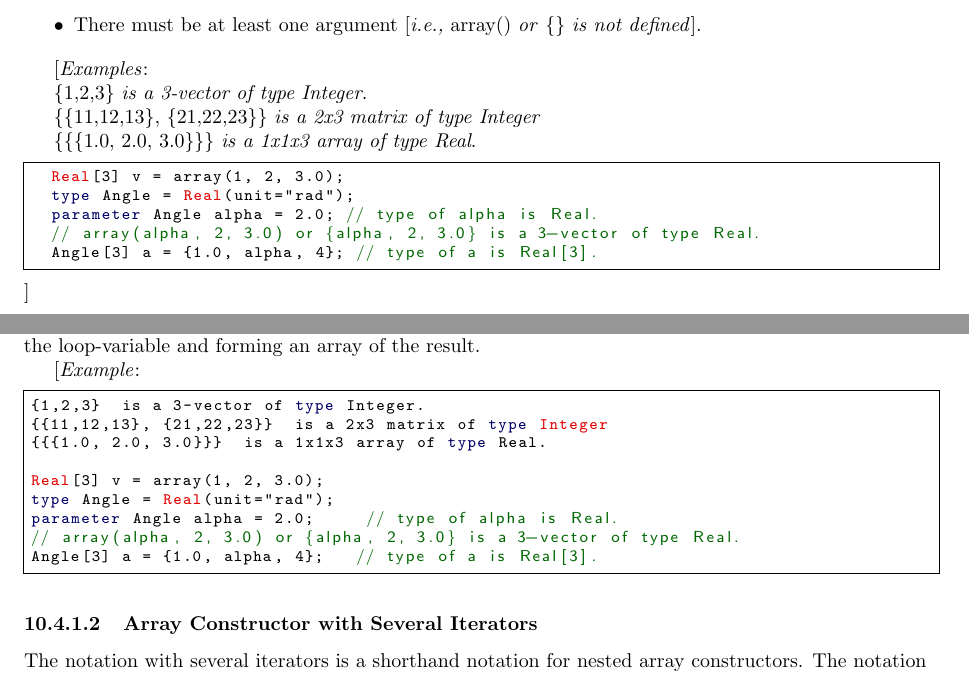
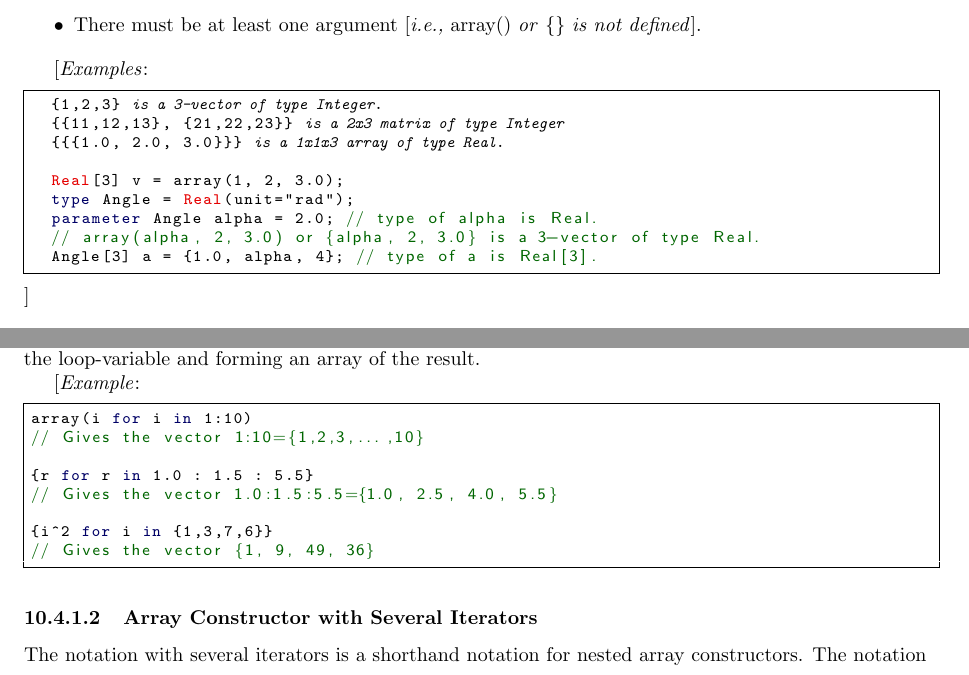
Before and after one commit to modelica/ModelicaSpecification, a LaTeX thesis (MLS.tex, which reads chapters/arrays.tex): two parts of pages 118 and 119 of 284, joined at a grey line, cut so that both start at the same text. Compiled offline with pdfLaTeX.

Commit message:
Modelica code formatting

```diff
--- a/chapters/arrays.tex
+++ b/chapters/arrays.tex
@@ -563,14 +563,11 @@ arguments according to the following rules:
 \end{itemize}
 
 {[}\emph{Examples}:
+\begin{lstlisting}[language=modelica, escapechar=!]
+  {1,2,3} !\emph{is a 3-vector of type Integer}.!
+  {{11,12,13}, {21,22,23}} !\emph{is a 2x3 matrix of type Integer}!
+  {{{1.0, 2.0, 3.0}}} !\emph{is a 1x1x3 array of type Real}.!
 
-\{1,2,3\} \emph{is a 3-vector of type Integer}.
-
-\{\{11,12,13\}, \{21,22,23\}\} \emph{is a 2x3 matrix of type Integer}
-
-\{\{\{1.0, 2.0, 3.0\}\}\} \emph{is a 1x1x3 array of type Real}.
-
-\begin{lstlisting}[language=modelica]
   Real[3] v = array(1, 2, 3.0);
   type Angle = Real(unit="rad");
   parameter Angle alpha = 2.0; // type of alpha is Real.
@@ -618,15 +615,14 @@ array of the result.
 
 {[}\emph{Example}:
 \begin{lstlisting}[language=modelica]
-{1,2,3}  is a 3-vector of type Integer.
-{{11,12,13}, {21,22,23}}  is a 2x3 matrix of type Integer
-{{{1.0, 2.0, 3.0}}}  is a 1x1x3 array of type Real.
+array(i for i in 1:10)
+// Gives the vector 1:10={1,2,3,...,10}
 
-Real[3] v = array(1, 2, 3.0);
-type Angle = Real(unit="rad");
-parameter Angle alpha = 2.0;     // type of alpha is Real.
-// array(alpha, 2, 3.0) or {alpha, 2, 3.0} is a 3-vector of type Real.
-Angle[3] a = {1.0, alpha, 4};   // type of a is Real[3].
+{r for r in 1.0 : 1.5 : 5.5}
+// Gives the vector 1.0:1.5:5.5={1.0, 2.5, 4.0, 5.5}
+
+{i^2 for i in {1,3,7,6}}
+// Gives the vector {1, 9, 49, 36}
 \end{lstlisting}
 \subsubsection{Array Constructor with Several Iterators}\doublelabel{array-constructor-with-several-iterators}
 
```
Also changed, not shown: chapters/arrays.tex (38 more changed lines).
